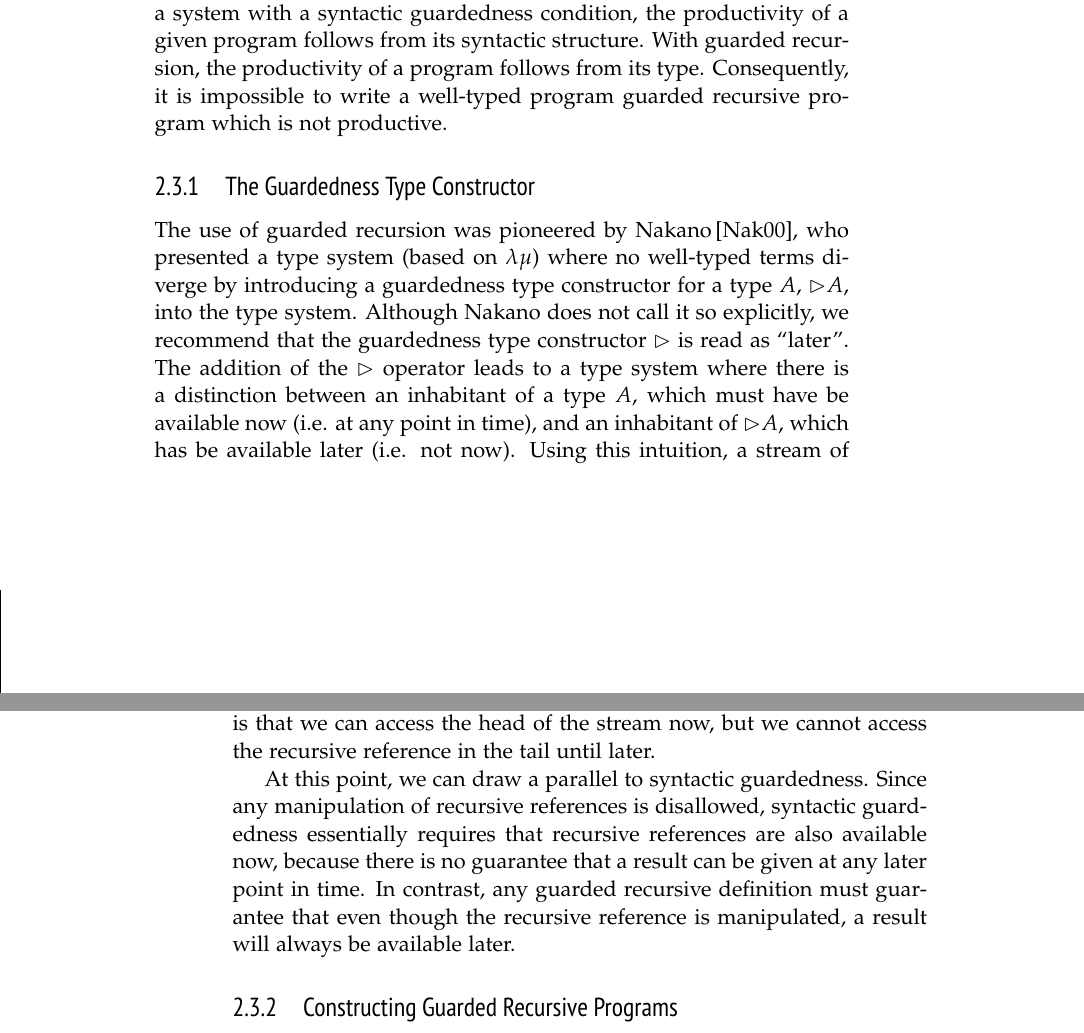
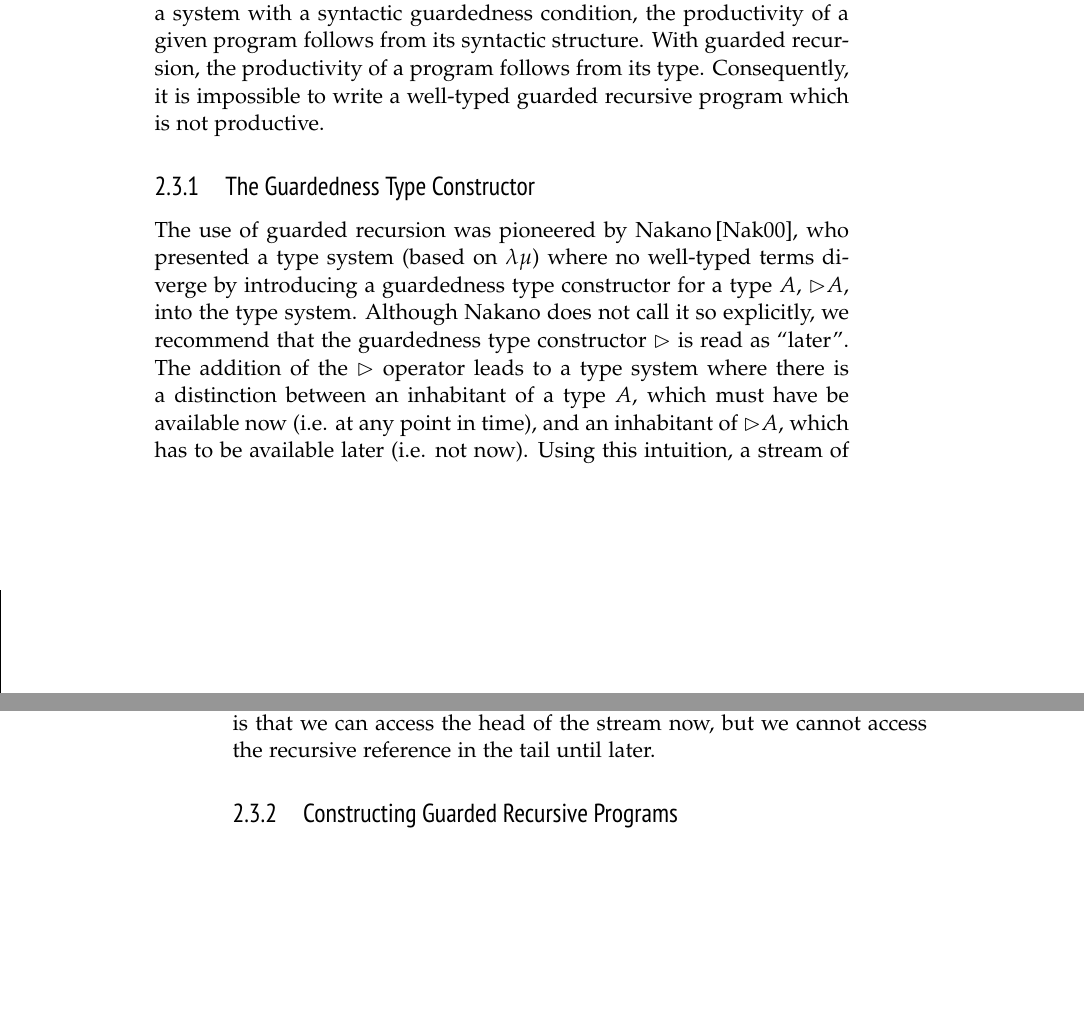
Before and after one commit to sualitu/thesis, a LaTeX thesis (copatterns-thesis.tex, which reads sections/background/guarded_recursion.tex): two parts of pages 9 and 10 of 31, joined at a grey line, cut so that both start at the same text, the shorter picture padded with empty space. Compiled offline with pdfLaTeX.

Commit message:
Tested copatterns and corecords together. Also a few minor edits to section on guarded recursion.

```diff
--- a/sections/background/guarded_recursion.tex
+++ b/sections/background/guarded_recursion.tex
@@ -1,11 +1,11 @@
-%!TEX root = ../copatterns-thesis.tex
+%!TEX root = ../../copatterns-thesis.tex
 \section{Guarded Recursion}
 \label{sec:guarded-recursion}
 
-Guarded recursion provides a typing discipline which ensures that all programs adhering to their type specification must be productive. In a system with a syntactic guardedness condition, the productivity of a given program follows from its syntactic structure. With guarded recursion, the productivity of a program follows from its type. Consequently, it is impossible to write a well-typed program guarded recursive program which is not productive.
+Guarded recursion provides a typing discipline which ensures that all programs adhering to their type specification must be productive. In a system with a syntactic guardedness condition, the productivity of a given program follows from its syntactic structure. With guarded recursion, the productivity of a program follows from its type. Consequently, it is impossible to write a well-typed guarded recursive program which is not productive.
 
 \subsection{The Guardedness Type Constructor}
-The use of guarded recursion was pioneered by Nakano\,\citep{Nakano:2000}, who presented a type system (based on $\lambda \mu$) where no well-typed terms diverge by introducing a guardedness type constructor for a type $A$, $\later A$, into the type system. Although Nakano does not call it so explicitly, we recommend that the guardedness type constructor $\later$ is read as ``later''. The addition of the $\later$ operator leads to a type system where there is a distinction between an inhabitant of a type $A$, which must have be available now (i.e. at any point in time), and an inhabitant of $\later A$, which has be available later (i.e. not now). Using this intuition, a stream of elements of type $A$ can be defined as described in Figure\,\ref{fig:guarded_recursion_stream}. The idea is that we can access the head of the stream now, but we cannot access the recursive reference in the tail until later.
+The use of guarded recursion was pioneered by Nakano\,\citep{Nakano:2000}, who presented a type system (based on $\lambda \mu$) where no well-typed terms diverge by introducing a guardedness type constructor for a type $A$, $\later A$, into the type system. Although Nakano does not call it so explicitly, we recommend that the guardedness type constructor $\later$ is read as ``later''. The addition of the $\later$ operator leads to a type system where there is a distinction between an inhabitant of a type $A$, which must have be available now (i.e. at any point in time), and an inhabitant of $\later A$, which has to be available later (i.e. not now). Using this intuition, a stream of elements of type $A$ can be defined as described in Figure\,\ref{fig:guarded_recursion_stream}. The idea is that we can access the head of the stream now, but we cannot access the recursive reference in the tail until later.
 
 \begin{figure}
 \[
@@ -20,7 +20,7 @@ hd \, : \, Stream\,A\, \rightarrow \, A \,
 \label{fig:guarded_recursion_stream}
 \end{figure}
 
-At this point, we can draw a parallel to syntactic guardedness. Since any manipulation of recursive references is disallowed, syntactic guardedness essentially requires that recursive references are also available now, because there is no guarantee that a result can be given at any later point in time. In contrast, any guarded recursive definition must guarantee that even though the recursive reference is manipulated, a result will always be available later.
+%At this point, we can draw a parallel to syntactic guardedness. Since any manipulation of recursive references is disallowed, syntactic guardedness essentially requires that recursive references are also available now, because there is no guarantee that a result can be given at any later point in time. In contrast, any guarded recursive definition must guarantee that even though the recursive reference is manipulated, a result will always be available later.
 
 \subsection{Constructing Guarded Recursive Programs}
 \label{sec:constr-guard-recurs}
```
Also changed, not shown: sections/background/guarded_recursion.tex (4 more changed lines), 1 other file.
